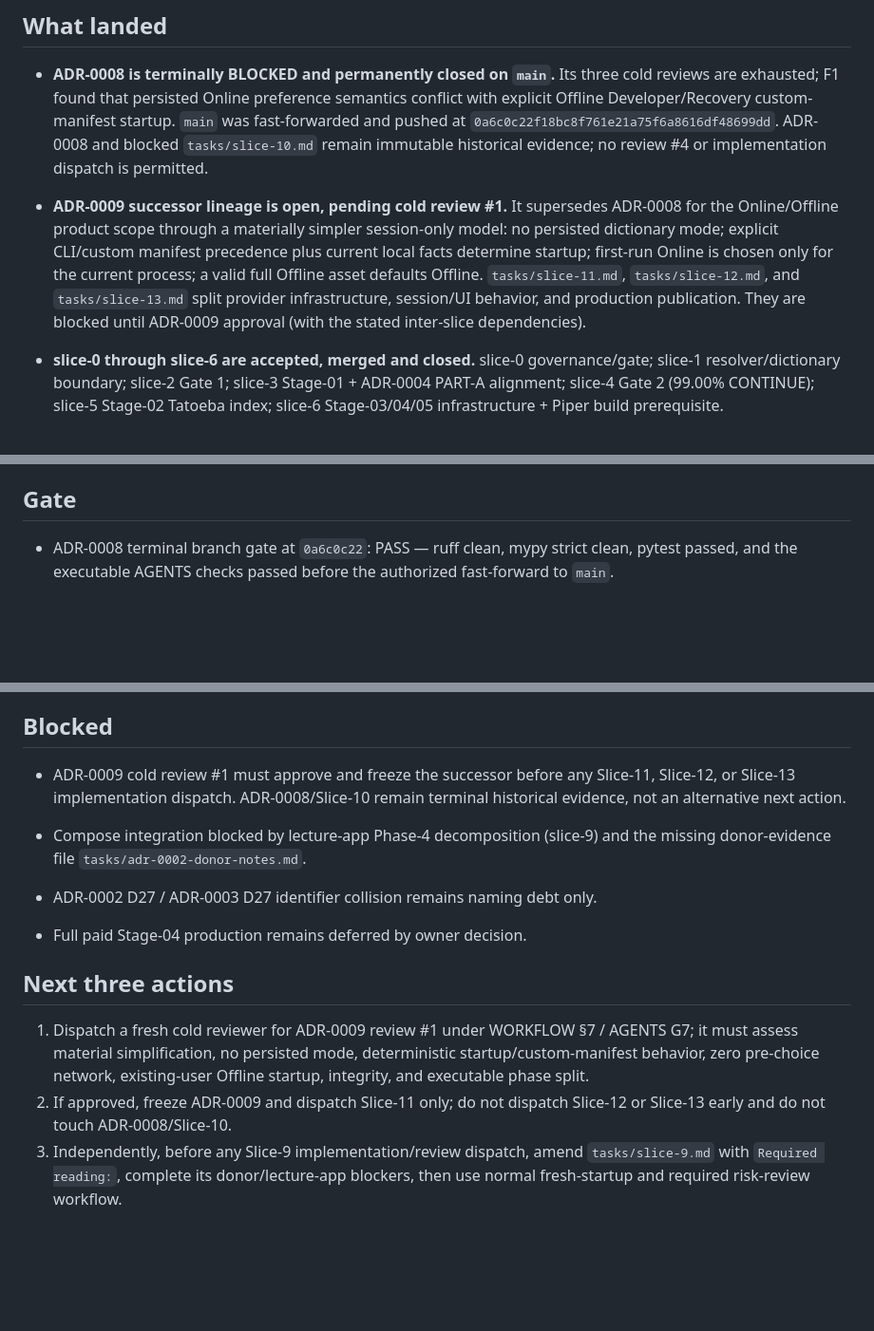
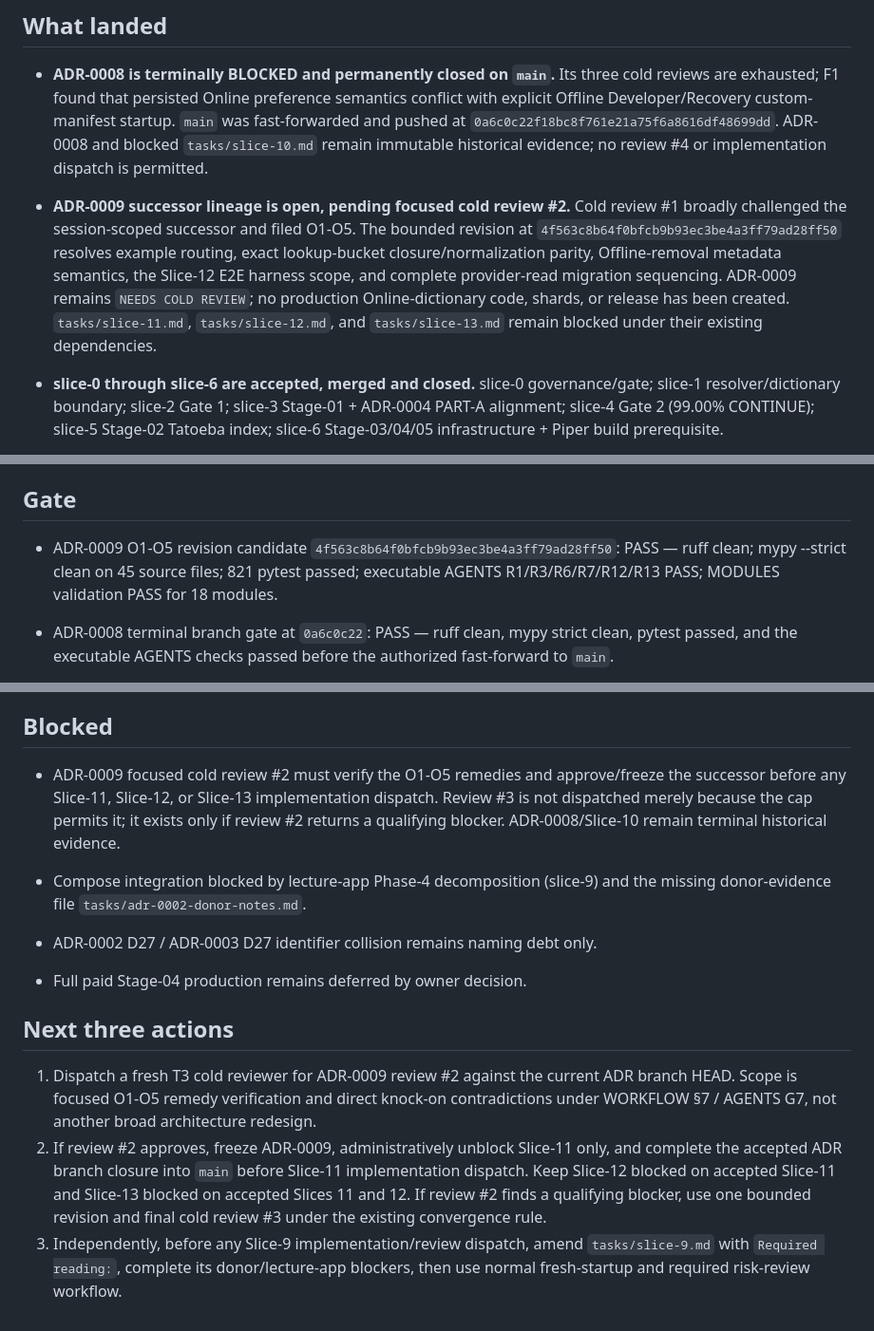
Before and after one commit to sabers13/wortlaut, a Markdown page: STATE.md, 3 parts joined by grey strips. Shown at 95% size. Drawn GitHub-style; blank space fills up the shorter version.

Commit message:
docs(state): advance ADR-0009 to cold review 2

```diff
--- a/STATE.md
+++ b/STATE.md
@@ -13,15 +13,16 @@ Updated only at session CLOSE from repository/gate evidence.
   `tasks/slice-10.md` remain immutable historical evidence; no review #4 or
   implementation dispatch is permitted.
 
-* **ADR-0009 successor lineage is open, pending cold review #1.** It
-  supersedes ADR-0008 for the Online/Offline product scope through a materially
-  simpler session-only model: no persisted dictionary mode; explicit CLI/custom
-  manifest precedence plus current local facts determine startup; first-run
-  Online is chosen only for the current process; a valid full Offline asset
-  defaults Offline. `tasks/slice-11.md`, `tasks/slice-12.md`, and
-  `tasks/slice-13.md` split provider infrastructure, session/UI behavior, and
-  production publication. They are blocked until ADR-0009 approval (with the
-  stated inter-slice dependencies).
+* **ADR-0009 successor lineage is open, pending focused cold review #2.**
+  Cold review #1 broadly challenged the session-scoped successor and filed
+  O1-O5. The bounded revision at
+  `4f563c8b64f0bfcb9b93ec3be4a3ff79ad28ff50` resolves example routing,
+  exact lookup-bucket closure/normalization parity, Offline-removal
+  metadata semantics, the Slice-12 E2E harness scope, and complete
+  provider-read migration sequencing. ADR-0009 remains `NEEDS COLD REVIEW`;
+  no production Online-dictionary code, shards, or release has been
+  created. `tasks/slice-11.md`, `tasks/slice-12.md`, and
+  `tasks/slice-13.md` remain blocked under their existing dependencies.
 
 * **slice-0 through slice-6 are accepted, merged and closed.**
   slice-0 governance/gate; slice-1 resolver/dictionary boundary; slice-2 Gate 1;
@@ -134,6 +135,11 @@ Updated only at session CLOSE from repository/gate evidence.
 
 ## Gate
 
+* ADR-0009 O1-O5 revision candidate
+  `4f563c8b64f0bfcb9b93ec3be4a3ff79ad28ff50`: PASS — ruff clean;
+  mypy --strict clean on 45 source files; 821 pytest passed;
+  executable AGENTS R1/R3/R6/R7/R12/R13 PASS; MODULES validation
+  PASS for 18 modules.
 * ADR-0008 terminal branch gate at `0a6c0c22`: PASS — ruff clean, mypy strict
   clean, pytest passed, and the executable AGENTS checks passed before the
   authorized fast-forward to `main`.
@@ -174,9 +180,11 @@ Updated only at session CLOSE from repository/gate evidence.
 
 ## Blocked
 
-* ADR-0009 cold review #1 must approve and freeze the successor before any
-  Slice-11, Slice-12, or Slice-13 implementation dispatch. ADR-0008/Slice-10
-  remain terminal historical evidence, not an alternative next action.
+* ADR-0009 focused cold review #2 must verify the O1-O5 remedies and
+  approve/freeze the successor before any Slice-11, Slice-12, or Slice-13
+  implementation dispatch. Review #3 is not dispatched merely because the
+  cap permits it; it exists only if review #2 returns a qualifying blocker.
+  ADR-0008/Slice-10 remain terminal historical evidence.
 
 * Compose integration blocked by lecture-app Phase-4 decomposition (slice-9)
   and the missing donor-evidence file `tasks/adr-0002-donor-notes.md`.
@@ -185,12 +193,16 @@ Updated only at session CLOSE from repository/gate evidence.
 
 ## Next three actions
 
-1. Dispatch a fresh cold reviewer for ADR-0009 review #1 under WORKFLOW §7 /
-   AGENTS G7; it must assess material simplification, no persisted mode,
-   deterministic startup/custom-manifest behavior, zero pre-choice network,
-   existing-user Offline startup, integrity, and executable phase split.
-2. If approved, freeze ADR-0009 and dispatch Slice-11 only; do not dispatch
-   Slice-12 or Slice-13 early and do not touch ADR-0008/Slice-10.
+1. Dispatch a fresh T3 cold reviewer for ADR-0009 review #2 against the
+   current ADR branch HEAD. Scope is focused O1-O5 remedy verification and
+   direct knock-on contradictions under WORKFLOW §7 / AGENTS G7, not
+   another broad architecture redesign.
+2. If review #2 approves, freeze ADR-0009, administratively unblock
+   Slice-11 only, and complete the accepted ADR branch closure into `main`
+   before Slice-11 implementation dispatch. Keep Slice-12 blocked on
+   accepted Slice-11 and Slice-13 blocked on accepted Slices 11 and 12.
+   If review #2 finds a qualifying blocker, use one bounded revision and
+   final cold review #3 under the existing convergence rule.
 3. Independently, before any Slice-9 implementation/review dispatch, amend
    `tasks/slice-9.md` with `Required reading:`, complete its donor/lecture-app
    blockers, then use normal fresh-startup and required risk-review workflow.
```
